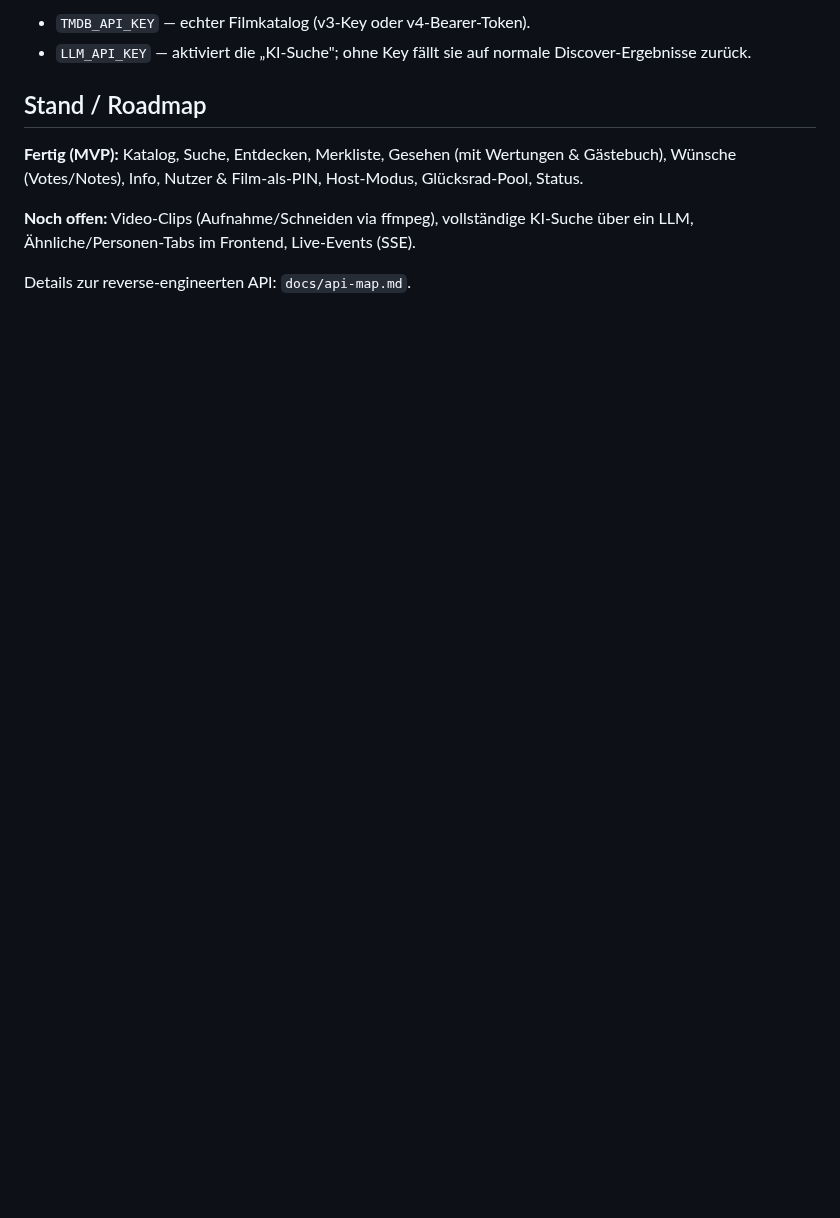
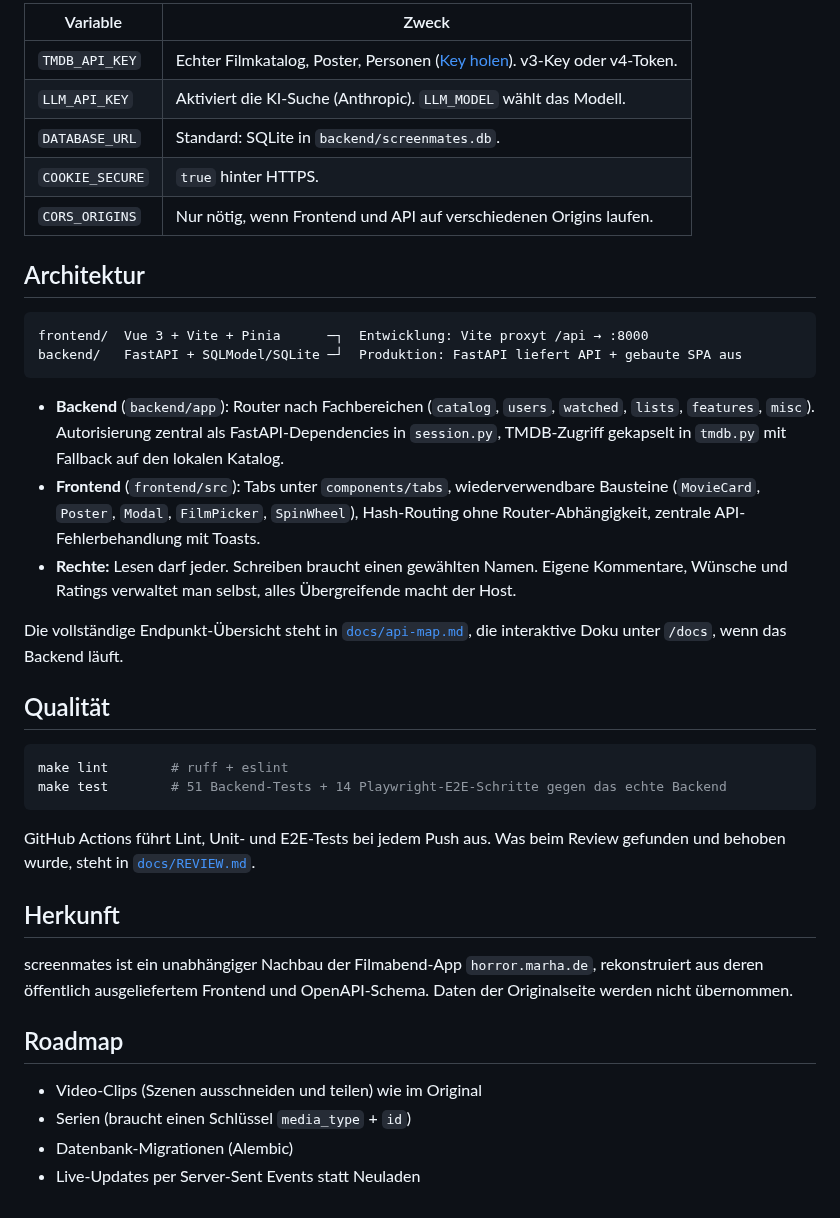
Before and after one commit to marcmeier/screenmates, a Markdown page: README.md, the part around one of its changes. Rendered like a GitHub page; blank space fills up the shorter version.

````diff
--- a/README.md
+++ b/README.md
@@ -51,15 +53,50 @@ Alle Keys sind optional (`.env`, Vorlage in `backend/.env.example`):
 
-- `TMDB_API_KEY` — echter Filmkatalog (v3-Key oder v4-Bearer-Token).
-- `LLM_API_KEY` — aktiviert die „KI-Suche"; ohne Key fällt sie auf normale
-  Discover-Ergebnisse zurück.
+| Variable | Zweck |
+|---|---|
+| `TMDB_API_KEY` | Echter Filmkatalog, Poster, Personen ([Key holen](https://www.themoviedb.org/settings/api)). v3-Key oder v4-Token. |
+| `LLM_API_KEY` | Aktiviert die KI-Suche (Anthropic). `LLM_MODEL` wählt das Modell. |
+| `DATABASE_URL` | Standard: SQLite in `backend/screenmates.db`. |
+| `COOKIE_SECURE` | `true` hinter HTTPS. |
+| `CORS_ORIGINS` | Nur nötig, wenn Frontend und API auf verschiedenen Origins laufen. |
 
-## Stand / Roadmap
+## Architektur
 
-**Fertig (MVP):** Katalog, Suche, Entdecken, Merkliste, Gesehen (mit Wertungen
-& Gästebuch), Wünsche (Votes/Notes), Info, Nutzer & Film-als-PIN, Host-Modus,
-Glücksrad-Pool, Status.
+```
+frontend/  Vue 3 + Vite + Pinia      ─┐  Entwicklung: Vite proxyt /api → :8000
+backend/   FastAPI + SQLModel/SQLite ─┘  Produktion: FastAPI liefert API + gebaute SPA aus
+```
 
-**Noch offen:** Video-Clips (Aufnahme/Schneiden via ffmpeg), vollständige
-KI-Suche über ein LLM, Ähnliche/Personen-Tabs im Frontend, Live-Events (SSE).
+- **Backend** (`backend/app`): Router nach Fachbereichen (`catalog`, `users`, `watched`,
+  `lists`, `features`, `misc`). Autorisierung zentral als FastAPI-Dependencies in `session.py`,
+  TMDB-Zugriff gekapselt in `tmdb.py` mit Fallback auf den lokalen Katalog.
+- **Frontend** (`frontend/src`): Tabs unter `components/tabs`, wiederverwendbare Bausteine
+  (`MovieCard`, `Poster`, `Modal`, `FilmPicker`, `SpinWheel`), Hash-Routing ohne Router-Abhängigkeit,
+  zentrale API-Fehlerbehandlung mit Toasts.
+- **Rechte:** Lesen darf jeder. Schreiben braucht einen gewählten Namen. Eigene Kommentare,
+  Wünsche und Ratings verwaltet man selbst, alles Übergreifende macht der Host.
 
-Details zur reverse-engineerten API: `docs/api-map.md`.
+Die vollständige Endpunkt-Übersicht steht in [`docs/api-map.md`](docs/api-map.md), die interaktive
+Doku unter `/docs`, wenn das Backend läuft.
+
+## Qualität
+
+```bash
+make lint        # ruff + eslint
+make test        # 51 Backend-Tests + 14 Playwright-E2E-Schritte gegen das echte Backend
+```
+
+GitHub Actions führt Lint, Unit- und E2E-Tests bei jedem Push aus. Was beim Review
+gefunden und behoben wurde, steht in [`docs/REVIEW.md`](docs/REVIEW.md).
+
+## Herkunft
+
+screenmates ist ein unabhängiger Nachbau der Filmabend-App `horror.marha.de`, rekonstruiert
+aus deren öffentlich ausgeliefertem Frontend und OpenAPI-Schema. Daten der Originalseite
+werden nicht übernommen.
+
+## Roadmap
+
+- Video-Clips (Szenen ausschneiden und teilen) wie im Original
+- Serien (braucht einen Schlüssel `media_type` + `id`)
+- Datenbank-Migrationen (Alembic)
+- Live-Updates per Server-Sent Events statt Neuladen
````
Also changed, not shown: other parts of README.md (+36 -34 lines), docs/REVIEW.md (added, +72 -0 lines), docs/api-map.md (+81 -32 lines), docs/screenshots/detail.png (added), docs/screenshots/entdecken.png (added), docs/screenshots/filmabend.png (added), docs/screenshots/gesehen.png (added), docs/screenshots/mobil.png (added).
